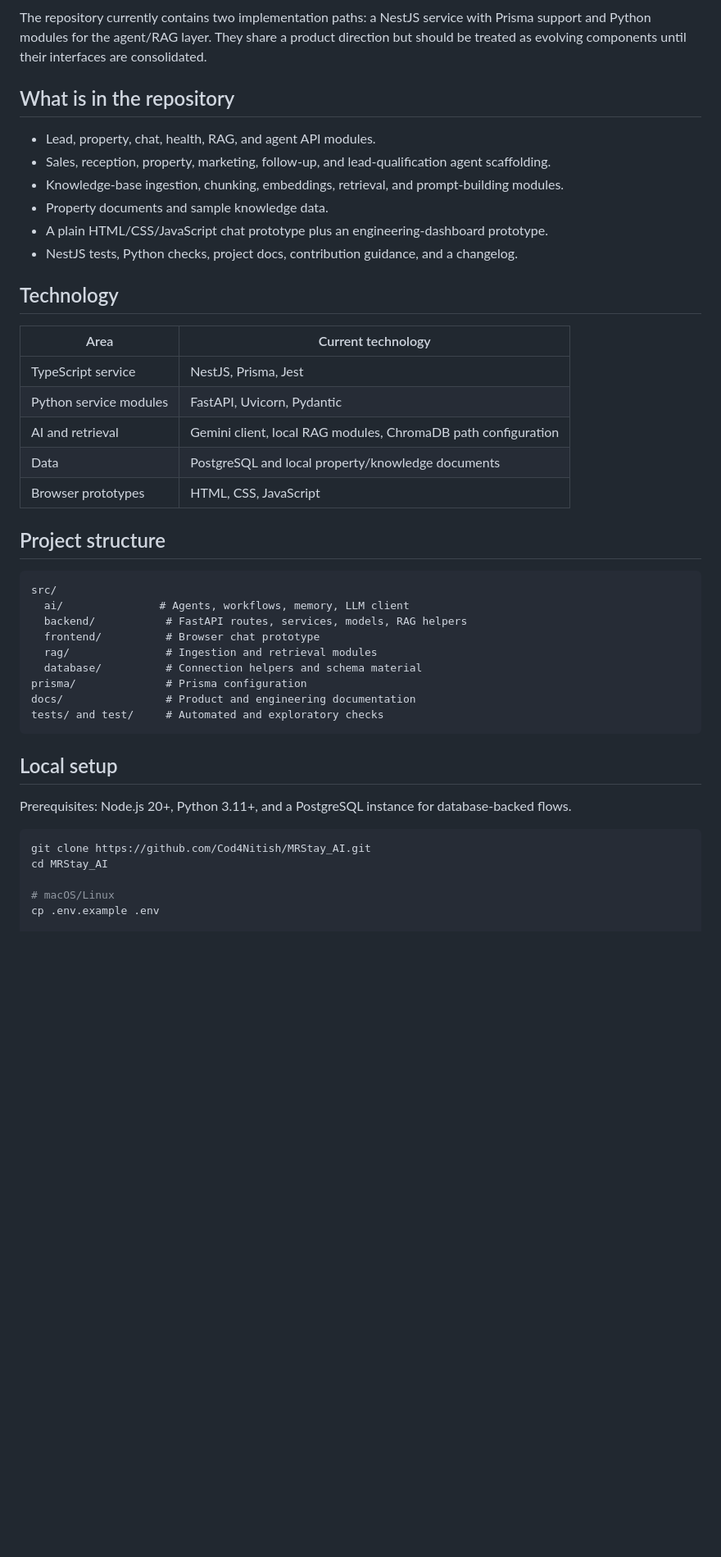
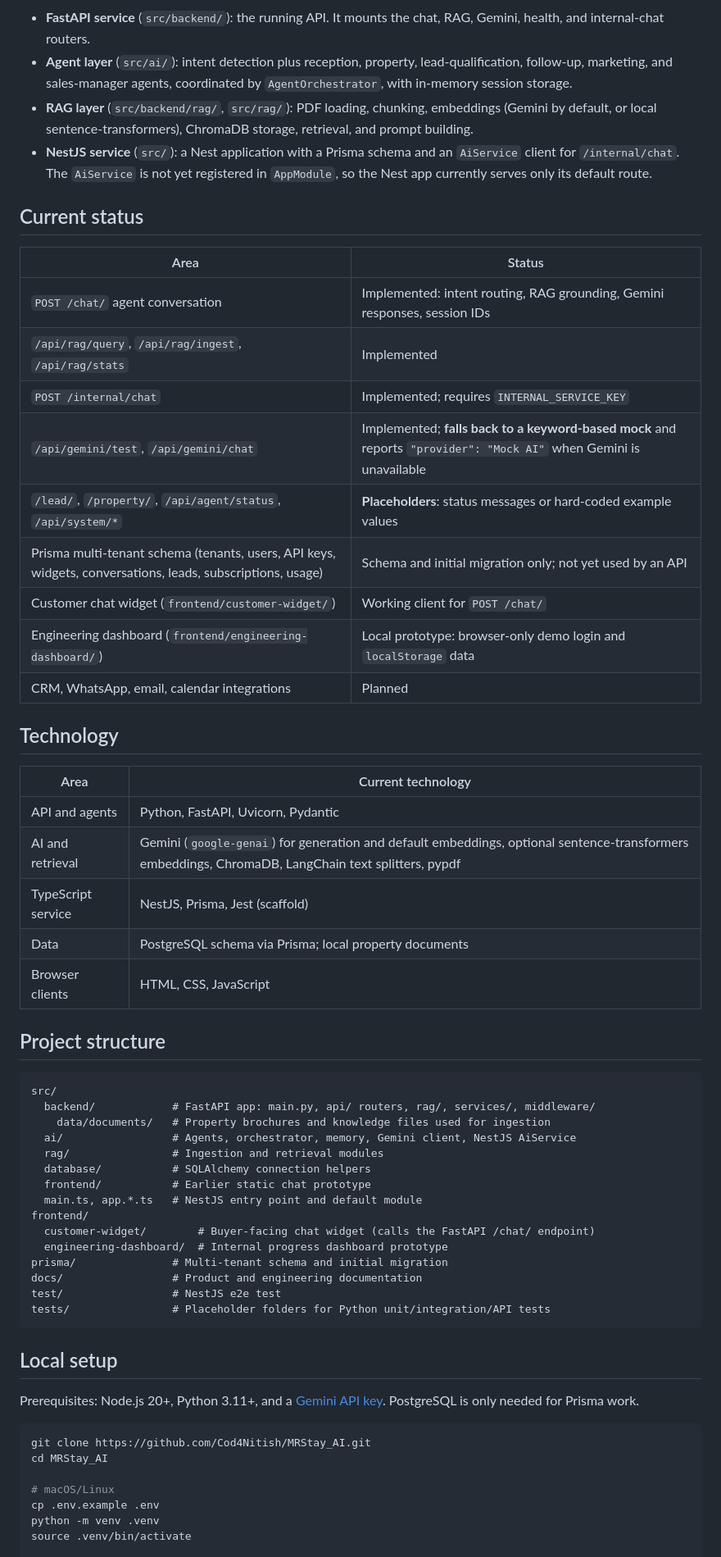
Before and after one commit to Cod4Nitish/MRStay_AI, a Markdown page: README.md, the part around one of its changes. Shown at 82% size. Rendered like a GitHub page; blank space fills up the shorter version.

````diff
--- a/README.md
+++ b/README.md
@@ -26,43 +33,57 @@ flowchart LR
 ```
 
-The repository currently contains two implementation paths: a NestJS service with Prisma support and Python modules for the agent/RAG layer. They share a product direction but should be treated as evolving components until their interfaces are consolidated.
+- **FastAPI service** (`src/backend/`): the running API. It mounts the chat, RAG, Gemini, health, and internal-chat routers.
+- **Agent layer** (`src/ai/`): intent detection plus reception, property, lead-qualification, follow-up, marketing, and sales-manager agents, coordinated by `AgentOrchestrator`, with in-memory session storage.
+- **RAG layer** (`src/backend/rag/`, `src/rag/`): PDF loading, chunking, embeddings (Gemini by default, or local sentence-transformers), ChromaDB storage, retrieval, and prompt building.
+- **NestJS service** (`src/`): a Nest application with a Prisma schema and an `AiService` client for `/internal/chat`. The `AiService` is not yet registered in `AppModule`, so the Nest app currently serves only its default route.
 
-## What is in the repository
+## Current status
 
-- Lead, property, chat, health, RAG, and agent API modules.
-- Sales, reception, property, marketing, follow-up, and lead-qualification agent scaffolding.
-- Knowledge-base ingestion, chunking, embeddings, retrieval, and prompt-building modules.
-- Property documents and sample knowledge data.
-- A plain HTML/CSS/JavaScript chat prototype plus an engineering-dashboard prototype.
-- NestJS tests, Python checks, project docs, contribution guidance, and a changelog.
+| Area | Status |
+| --- | --- |
+| `POST /chat/` agent conversation | Implemented: intent routing, RAG grounding, Gemini responses, session IDs |
+| `/api/rag/query`, `/api/rag/ingest`, `/api/rag/stats` | Implemented |
+| `POST /internal/chat` | Implemented; requires `INTERNAL_SERVICE_KEY` |
+| `/api/gemini/test`, `/api/gemini/chat` | Implemented; **falls back to a keyword-based mock** and reports `"provider": "Mock AI"` when Gemini is unavailable |
+| `/lead/`, `/property/`, `/api/agent/status`, `/api/system/*` | **Placeholders**: status messages or hard-coded example values |
+| Prisma multi-tenant schema (tenants, users, API keys, widgets, conversations, leads, subscriptions, usage) | Schema and initial migration only; not yet used by an API |
+| Customer chat widget (`frontend/customer-widget/`) | Working client for `POST /chat/` |
+| Engineering dashboard (`frontend/engineering-dashboard/`) | Local prototype: browser-only demo login and `localStorage` data |
+| CRM, WhatsApp, email, calendar integrations | Planned |
 
 ## Technology
 
 | Area | Current technology |
 | --- | --- |
-| TypeScript service | NestJS, Prisma, Jest |
-| Python service modules | FastAPI, Uvicorn, Pydantic |
-| AI and retrieval | Gemini client, local RAG modules, ChromaDB path configuration |
-| Data | PostgreSQL and local property/knowledge documents |
-| Browser prototypes | HTML, CSS, JavaScript |
+| API and agents | Python, FastAPI, Uvicorn, Pydantic |
+| AI and retrieval | Gemini (`google-genai`) for generation and default embeddings, optional sentence-transformers embeddings, ChromaDB, LangChain text splitters, pypdf |
+| TypeScript service | NestJS, Prisma, Jest (scaffold) |
+| Data | PostgreSQL schema via Prisma; local property documents |
+| Browser clients | HTML, CSS, JavaScript |
 
 ## Project structure
 
 ```text
 src/
-  ai/               # Agents, workflows, memory, LLM client
-  backend/           # FastAPI routes, services, models, RAG helpers
-  frontend/          # Browser chat prototype
-  rag/               # Ingestion and retrieval modules
-  database/          # Connection helpers and schema material
-prisma/              # Prisma configuration
-docs/                # Product and engineering documentation
-tests/ and test/     # Automated and exploratory checks
+  backend/            # FastAPI app: main.py, api/ routers, rag/, services/, middleware/
+    data/documents/   # Property brochures and knowledge files used for ingestion
+  ai/                 # Agents, orchestrator, memory, Gemini client, NestJS AiService
+  rag/                # Ingestion and retrieval modules
+  database/           # SQLAlchemy connection helpers
+  frontend/           # Earlier static chat prototype
+  main.ts, app.*.ts   # NestJS entry point and default module
+frontend/
+  customer-widget/        # Buyer-facing chat widget (calls the FastAPI /chat/ endpoint)
+  engineering-dashboard/  # Internal progress dashboard prototype
+prisma/               # Multi-tenant schema and initial migration
+docs/                 # Product and engineering documentation
+test/                 # NestJS e2e test
+tests/                # Placeholder folders for Python unit/integration/API tests
 ```
 
 ## Local setup
 
-Prerequisites: Node.js 20+, Python 3.11+, and a PostgreSQL instance for database-backed flows.
+Prerequisites: Node.js 20+, Python 3.11+, and a [Gemini API key](https://aistudio.google.com/apikey). PostgreSQL is only needed for Prisma work.
 
 ```bash
 git clone https://github.com/Cod4Nitish/MRStay_AI.git
@@ -70,6 +91,8 @@ cd MRStay_AI
 
 # macOS/Linux
 cp .env.example .env
+python -m venv .venv
+source .venv/bin/activate
 
 # Windows PowerShell
 Copy-Item .env.example .env
````
Also changed, not shown: other parts of README.md (+74 -49 lines), docs/04_UI_UX/screenshots/customer-widget.png (added).
